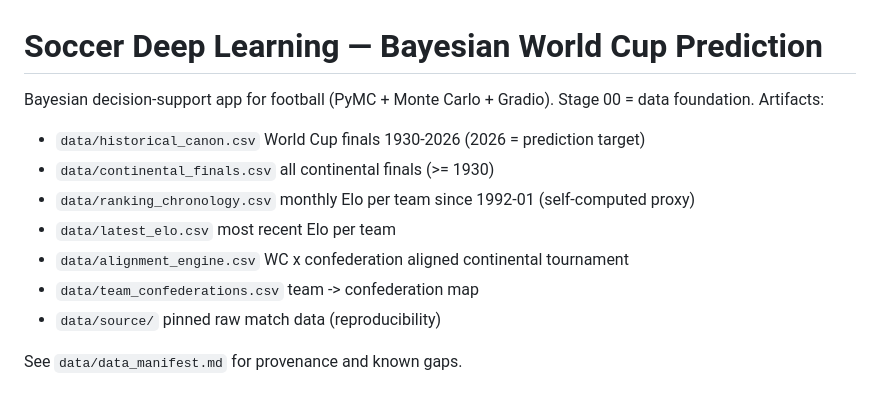
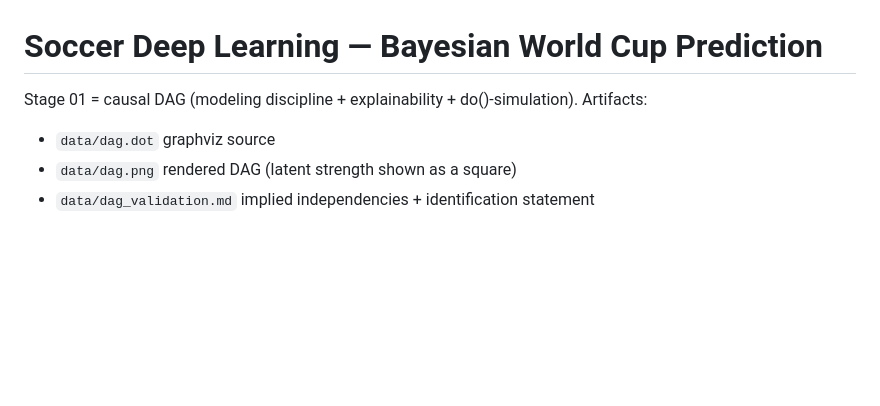
Before and after one commit to batestguy/soccer-eurovsSA, a Markdown page: README.md, the part around the change. Drawn GitHub-style; blank space fills up the shorter version.

Commit message:
stage 01: causal DAG (structure + validation)

```diff
--- a/README.md
+++ b/README.md
@@ -1,13 +1,7 @@
 # Soccer Deep Learning — Bayesian World Cup Prediction
 
-Bayesian decision-support app for football (PyMC + Monte Carlo + Gradio).
-Stage 00 = data foundation. Artifacts:
-- `data/historical_canon.csv`      World Cup finals 1930-2026 (2026 = prediction target)
-- `data/continental_finals.csv`    all continental finals (>= 1930)
-- `data/ranking_chronology.csv`    monthly Elo per team since 1992-01 (self-computed proxy)
-- `data/latest_elo.csv`            most recent Elo per team
-- `data/alignment_engine.csv`      WC x confederation aligned continental tournament
-- `data/team_confederations.csv`   team -> confederation map
-- `data/source/`                   pinned raw match data (reproducibility)
-
-See `data/data_manifest.md` for provenance and known gaps.
+Stage 01 = causal DAG (modeling discipline + explainability + do()-simulation).
+Artifacts:
+- `data/dag.dot`              graphviz source
+- `data/dag.png`              rendered DAG (latent strength shown as a square)
+- `data/dag_validation.md`    implied independencies + identification statement
```
Also changed, not shown: data/dag_validation.md (added, +53 -0 lines), data/dag.png (added), 2 other files.
